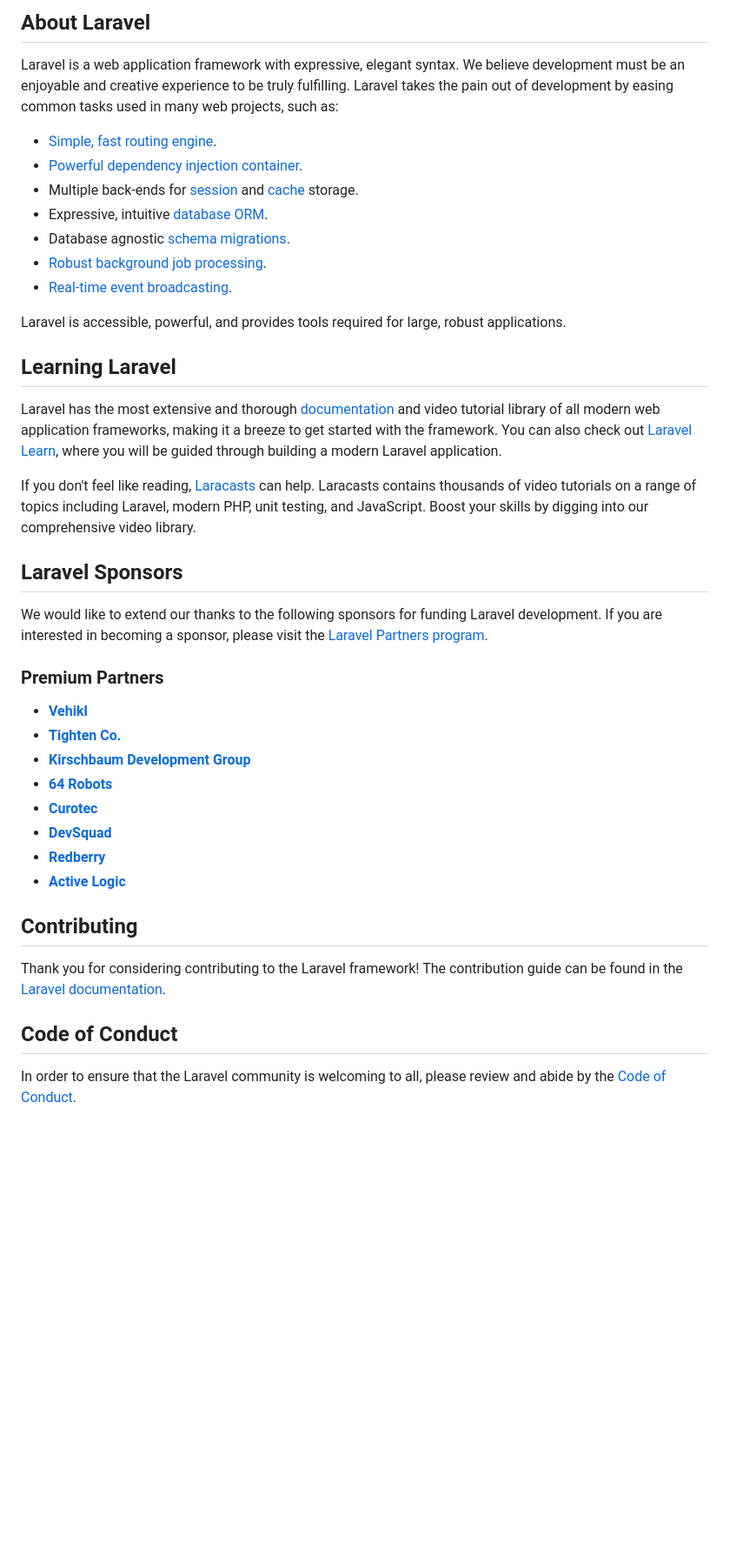
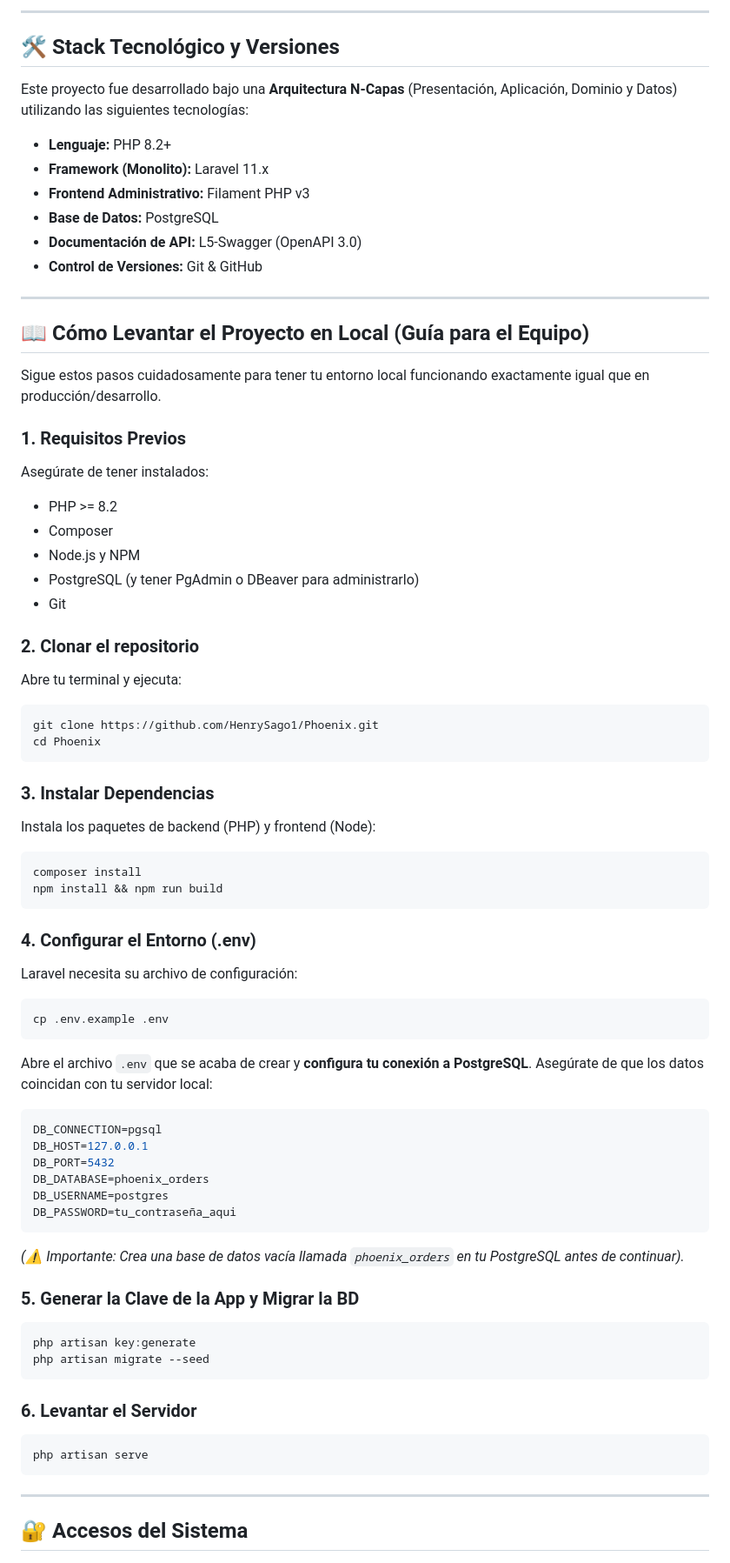
Before and after one commit to HenrySago1/Phoenix, a Markdown page: README.md, the part around one of its changes. Shown at 87% size. Rendered like a GitHub page; blank space fills up the shorter version.

Commit message:
Update README with local installation guide and build history

````diff
--- a/README.md
+++ b/README.md
@@ -9,44 +5,73 @@
 
-## About Laravel
+---
 
-Laravel is a web application framework with expressive, elegant syntax. We believe development must be an enjoyable and creative experience to be truly fulfilling. Laravel takes the pain out of development by easing common tasks used in many web projects, such as:
+## 🛠️ Stack Tecnológico y Versiones
 
-- [Simple, fast routing engine](https://laravel.com/docs/routing).
-- [Powerful dependency injection container](https://laravel.com/docs/container).
-- Multiple back-ends for [session](https://laravel.com/docs/session) and [cache](https://laravel.com/docs/cache) storage.
-- Expressive, intuitive [database ORM](https://laravel.com/docs/eloquent).
-- Database agnostic [schema migrations](https://laravel.com/docs/migrations).
-- [Robust background job processing](https://laravel.com/docs/queues).
-- [Real-time event broadcasting](https://laravel.com/docs/broadcasting).
+Este proyecto fue desarrollado bajo una **Arquitectura N-Capas** (Presentación, Aplicación, Dominio y Datos) utilizando las siguientes tecnologías:
 
-Laravel is accessible, powerful, and provides tools required for large, robust applications.
+- **Lenguaje:** PHP 8.2+
+- **Framework (Monolito):** Laravel 11.x
+- **Frontend Administrativo:** Filament PHP v3
+- **Base de Datos:** PostgreSQL
+- **Documentación de API:** L5-Swagger (OpenAPI 3.0)
+- **Control de Versiones:** Git & GitHub
 
-## Learning Laravel
+---
 
-Laravel has the most extensive and thorough [documentation](https://laravel.com/docs) and video tutorial library of all modern web application frameworks, making it a breeze to get started with the framework. You can also check out [Laravel Learn](https://laravel.com/learn), where you will be guided through building a modern Laravel application.
+## 📖 Cómo Levantar el Proyecto en Local (Guía para el Equipo)
 
-If you don't feel like reading, [Laracasts](https://laracasts.com) can help. Laracasts contains thousands of video tutorials on a range of topics including Laravel, modern PHP, unit testing, and JavaScript. Boost your skills by digging into our comprehensive video library.
+Sigue estos pasos cuidadosamente para tener tu entorno local funcionando exactamente igual que en producción/desarrollo.
 
-## Laravel Sponsors
+### 1. Requisitos Previos
+Asegúrate de tener instalados:
+- PHP >= 8.2
+- Composer
+- Node.js y NPM
+- PostgreSQL (y tener PgAdmin o DBeaver para administrarlo)
+- Git
 
-We would like to extend our thanks to the following sponsors for funding Laravel development. If you are interested in becoming a sponsor, please visit the [Laravel Partners program](https://partners.laravel.com).
+### 2. Clonar el repositorio
+Abre tu terminal y ejecuta:
+```bash
+git clone https://github.com/HenrySago1/Phoenix.git
+cd Phoenix
+```
 
-### Premium Partners
+### 3. Instalar Dependencias
+Instala los paquetes de backend (PHP) y frontend (Node):
+```bash
+composer install
+npm install && npm run build
+```
 
-- **[Vehikl](https://vehikl.com)**
-- **[Tighten Co.](https://tighten.co)**
-- **[Kirschbaum Development Group](https://kirschbaumdevelopment.com)**
-- **[64 Robots](https://64robots.com)**
-- **[Curotec](https://www.curotec.com/services/technologies/laravel)**
-- **[DevSquad](https://devsquad.com/hire-laravel-developers)**
-- **[Redberry](https://redberry.international/laravel-development)**
-- **[Active Logic](https://activelogic.com)**
+### 4. Configurar el Entorno (.env)
+Laravel necesita su archivo de configuración:
+```bash
+cp .env.example .env
+```
+Abre el archivo `.env` que se acaba de crear y **configura tu conexión a PostgreSQL**. Asegúrate de que los datos coincidan con tu servidor local:
+```env
+DB_CONNECTION=pgsql
+DB_HOST=127.0.0.1
+DB_PORT=5432
+DB_DATABASE=phoenix_orders
+DB_USERNAME=postgres
+DB_PASSWORD=tu_contraseña_aqui
+```
+*(⚠️ Importante: Crea una base de datos vacía llamada `phoenix_orders` en tu PostgreSQL antes de continuar).*
 
-## Contributing
+### 5. Generar la Clave de la App y Migrar la BD
+```bash
+php artisan key:generate
+php artisan migrate --seed
+```
 
-Thank you for considering contributing to the Laravel framework! The contribution guide can be found in the [Laravel documentation](https://laravel.com/docs/contributions).
+### 6. Levantar el Servidor
+```bash
+php artisan serve
+```
 
-## Code of Conduct
+---
 
-In order to ensure that the Laravel community is welcoming to all, please review and abide by the [Code of Conduct](https://laravel.com/docs/contributions#code-of-conduct).
+## 🔐 Accesos del Sistema
 
````
Also changed, not shown: other parts of README.md (+38 -11 lines).
